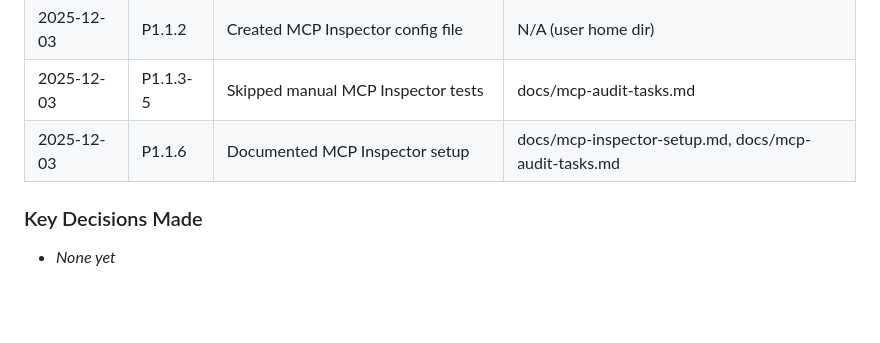
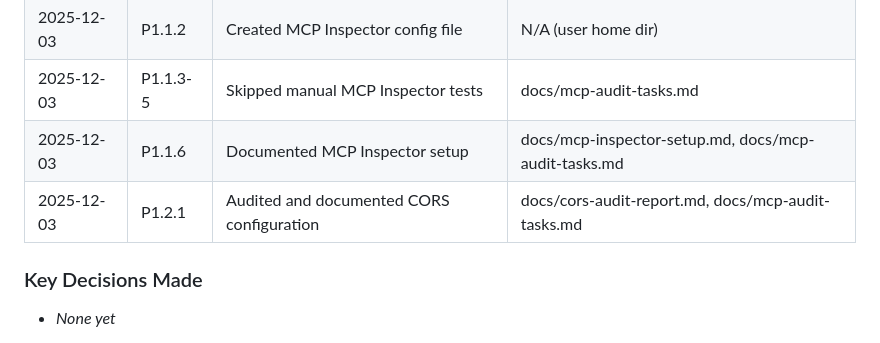
Before and after one commit to DelicateAlchemy/loist-mcp-server, a Markdown page: docs/mcp-audit-tasks.md, the part around one of its changes. Rendered like a GitHub page; blank space fills up the shorter version.

Commit message:
feat(mcp): Audit CORS configuration (Task P1.2.1)

```diff
--- a/docs/mcp-audit-tasks.md
+++ b/docs/mcp-audit-tasks.md
@@ -198,6 +198,7 @@ Infrastructure (PostgreSQL, GCS)
 | 2025-12-03 | P1.1.2 | Created MCP Inspector config file | N/A (user home dir) |
 | 2025-12-03 | P1.1.3-5 | Skipped manual MCP Inspector tests | docs/mcp-audit-tasks.md |
 | 2025-12-03 | P1.1.6 | Documented MCP Inspector setup | docs/mcp-inspector-setup.md, docs/mcp-audit-tasks.md |
+| 2025-12-03 | P1.2.1 | Audited and documented CORS configuration | docs/cors-audit-report.md, docs/mcp-audit-tasks.md |
 
 ### Key Decisions Made
 <!-- Document important architectural/technical decisions -->
```
Also changed, not shown: other parts of docs/mcp-audit-tasks.md (+1 -1 lines), docs/cors-audit-report.md (added, +37 -0 lines).
